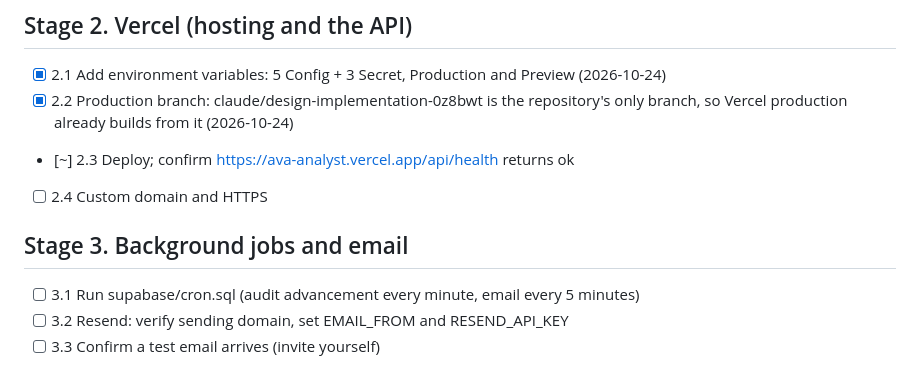
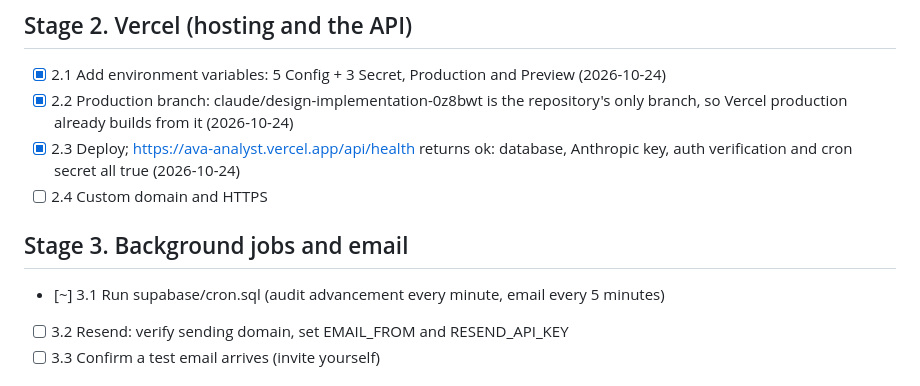
Before and after one commit to aakasharora15/AVA-analyst, a Markdown page: LAUNCH_CHECKLIST.md, the part around the change. Drawn GitHub-style.

Commit message:
Checklist: production API healthy
Co-Authored-By: Claude Opus 5.5 <noreply@anthropic.com>
Claude-Session: https://claude.ai/code/session_01Kj44GjgpqAMRZZo1FAMVtL

```diff
--- a/LAUNCH_CHECKLIST.md
+++ b/LAUNCH_CHECKLIST.md
@@ -23,12 +23,12 @@ Legend: `[ ]` pending · `[~]` in progress · `[x]` done
 
 - [x] 2.1 Add environment variables: 5 Config + 3 Secret, Production and Preview (2026-10-24)
 - [x] 2.2 Production branch: claude/design-implementation-0z8bwt is the repository's only branch, so Vercel production already builds from it (2026-10-24)
-- [~] 2.3 Deploy; confirm https://ava-analyst.vercel.app/api/health returns ok
+- [x] 2.3 Deploy; https://ava-analyst.vercel.app/api/health returns ok: database, Anthropic key, auth verification and cron secret all true (2026-10-24)
 - [ ] 2.4 Custom domain and HTTPS
 
 ## Stage 3. Background jobs and email
 
-- [ ] 3.1 Run supabase/cron.sql (audit advancement every minute, email every 5 minutes)
+- [~] 3.1 Run supabase/cron.sql (audit advancement every minute, email every 5 minutes)
 - [ ] 3.2 Resend: verify sending domain, set EMAIL_FROM and RESEND_API_KEY
 - [ ] 3.3 Confirm a test email arrives (invite yourself)
 
```
